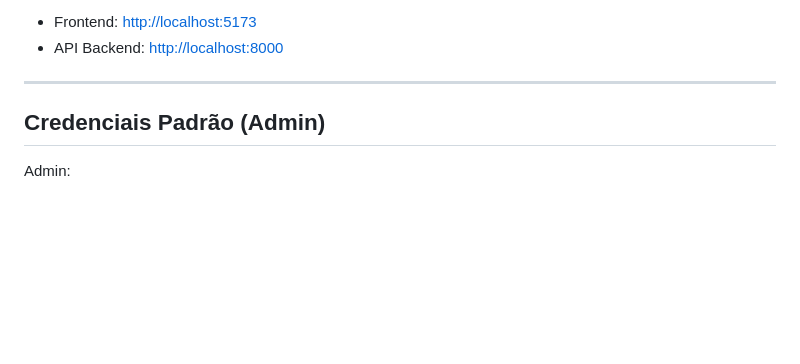
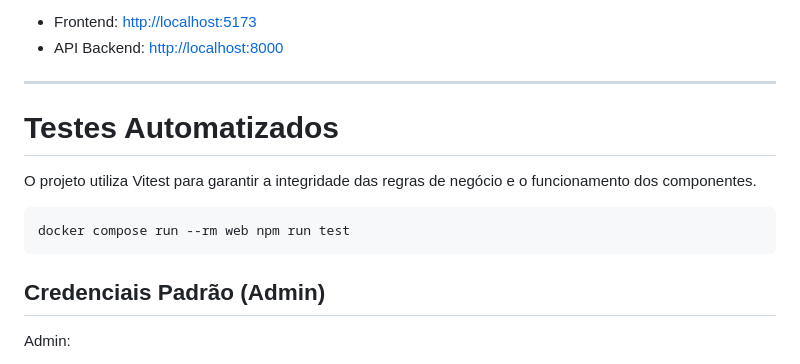
Before and after one commit to JoasNogueira/desafio-tecnico, a Markdown page: README.md, the part around the change. Drawn GitHub-style; blank space fills up the shorter version.

Commit message:
docs: adiciona seção de testes automatizados ao README

````diff
--- a/README.md
+++ b/README.md
@@ -60,6 +60,13 @@ Aguarde o término do script. Ao final, os serviços estarão disponíveis em:
 * API Backend: [http://localhost:8000](http://localhost:8000)
 
 ---
+
+# Testes Automatizados
+O projeto utiliza Vitest para garantir a integridade das regras de negócio e o funcionamento dos componentes.
+
+```bash
+docker compose run --rm web npm run test
+```
 
 ## Credenciais Padrão (Admin)
 
````
